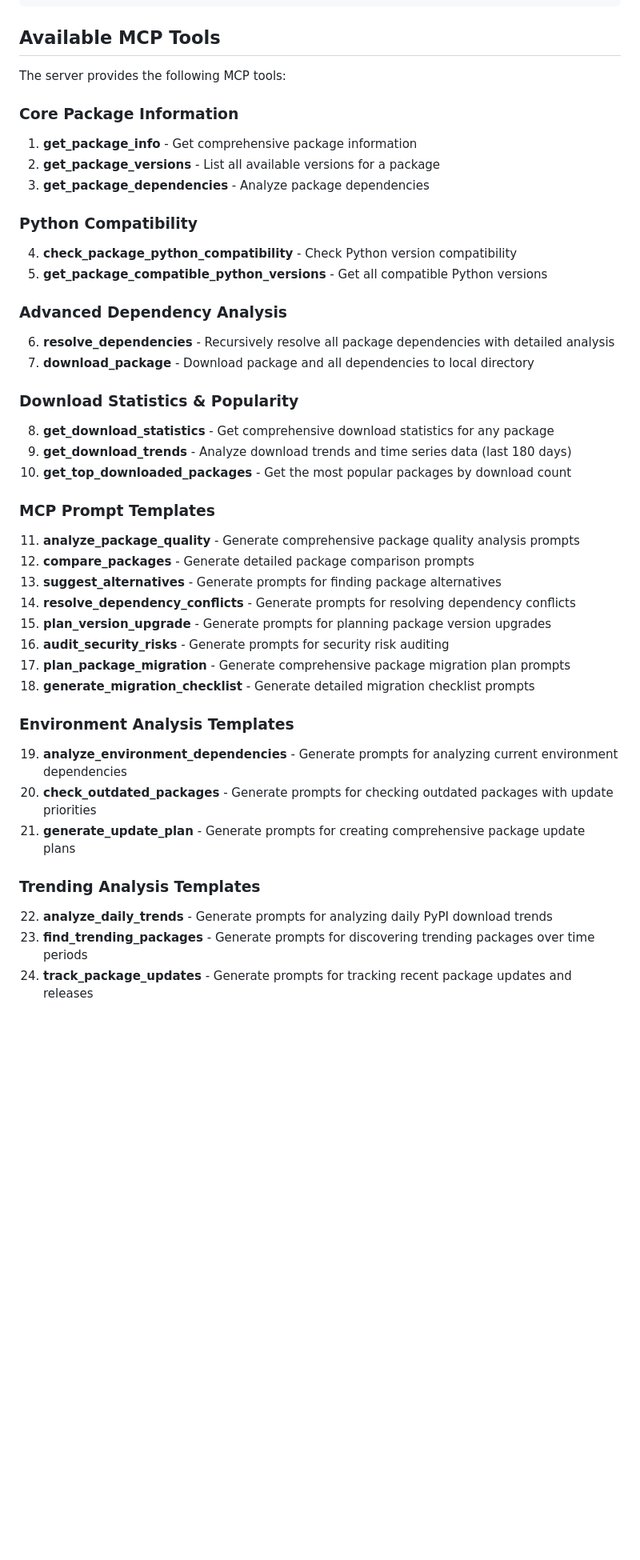
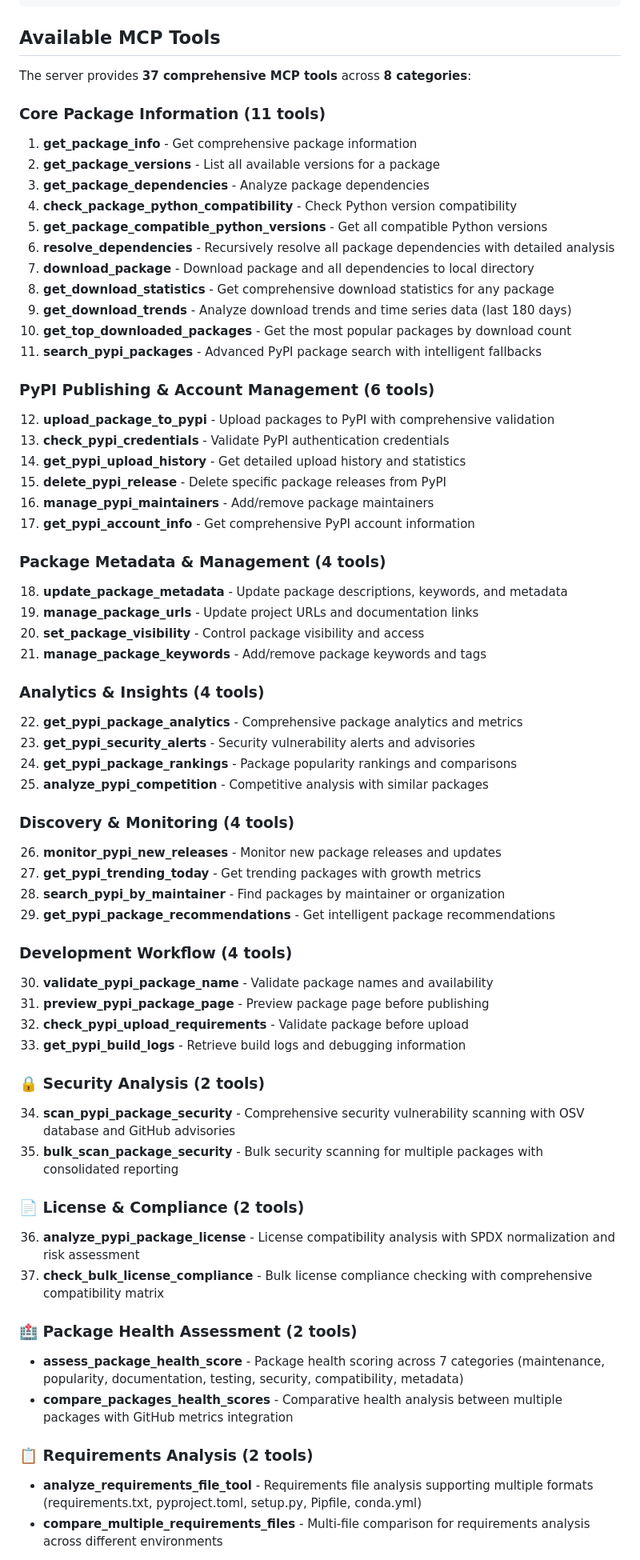
Before and after one commit to loonghao/pypi-query-mcp-server, a Markdown page: README.md, the part around one of its changes. Shown at 80% size. Rendered like a GitHub page; blank space fills up the shorter version.

```diff
--- a/README.md
+++ b/README.md
@@ -187,42 +214,66 @@ export PYPI_PRIVATE_PYPI_PASSWORD="your_password"
 
 ## Available MCP Tools
 
-The server provides the following MCP tools:
+The server provides **37 comprehensive MCP tools** across **8 categories**:
 
-### Core Package Information
+### Core Package Information (11 tools)
 1. **get_package_info** - Get comprehensive package information
 2. **get_package_versions** - List all available versions for a package
 3. **get_package_dependencies** - Analyze package dependencies
-
-### Python Compatibility
 4. **check_package_python_compatibility** - Check Python version compatibility
 5. **get_package_compatible_python_versions** - Get all compatible Python versions
-
-### Advanced Dependency Analysis
 6. **resolve_dependencies** - Recursively resolve all package dependencies with detailed analysis
 7. **download_package** - Download package and all dependencies to local directory
-
-### Download Statistics & Popularity
 8. **get_download_statistics** - Get comprehensive download statistics for any package
 9. **get_download_trends** - Analyze download trends and time series data (last 180 days)
 10. **get_top_downloaded_packages** - Get the most popular packages by download count
+11. **search_pypi_packages** - Advanced PyPI package search with intelligent fallbacks
 
-### MCP Prompt Templates
-11. **analyze_package_quality** - Generate comprehensive package quality analysis prompts
-12. **compare_packages** - Generate detailed package comparison prompts
-13. **suggest_alternatives** - Generate prompts for finding package alternatives
-14. **resolve_dependency_conflicts** - Generate prompts for resolving dependency conflicts
-15. **plan_version_upgrade** - Generate prompts for planning package version upgrades
-16. **audit_security_risks** - Generate prompts for security risk auditing
-17. **plan_package_migration** - Generate comprehensive package migration plan prompts
-18. **generate_migration_checklist** - Generate detailed migration checklist prompts
+### PyPI Publishing & Account Management (6 tools)
+12. **upload_package_to_pypi** - Upload packages to PyPI with comprehensive validation
+13. **check_pypi_credentials** - Validate PyPI authentication credentials
+14. **get_pypi_upload_history** - Get detailed upload history and statistics
+15. **delete_pypi_release** - Delete specific package releases from PyPI
+16. **manage_pypi_maintainers** - Add/remove package maintainers
+17. **get_pypi_account_info** - Get comprehensive PyPI account information
 
-### Environment Analysis Templates
-19. **analyze_environment_dependencies** - Generate prompts for analyzing current environment dependencies
-20. **check_outdated_packages** - Generate prompts for checking outdated packages with update priorities
-21. **generate_update_plan** - Generate prompts for creating comprehensive package update plans
+### Package Metadata & Management (4 tools)
+18. **update_package_metadata** - Update package descriptions, keywords, and metadata
+19. **manage_package_urls** - Update project URLs and documentation links
+20. **set_package_visibility** - Control package visibility and access
+21. **manage_package_keywords** - Add/remove package keywords and tags
 
-### Trending Analysis Templates
-22. **analyze_daily_trends** - Generate prompts for analyzing daily PyPI download trends
-23. **find_trending_packages** - Generate prompts for discovering trending packages over time periods
-24. **track_package_updates** - Generate prompts for tracking recent package updates and releases
+### Analytics & Insights (4 tools)
+22. **get_pypi_package_analytics** - Comprehensive package analytics and metrics
+23. **get_pypi_security_alerts** - Security vulnerability alerts and advisories
+24. **get_pypi_package_rankings** - Package popularity rankings and comparisons
+25. **analyze_pypi_competition** - Competitive analysis with similar packages
+
+### Discovery & Monitoring (4 tools)
+26. **monitor_pypi_new_releases** - Monitor new package releases and updates
+27. **get_pypi_trending_today** - Get trending packages with growth metrics
+28. **search_pypi_by_maintainer** - Find packages by maintainer or organization
+29. **get_pypi_package_recommendations** - Get intelligent package recommendations
+
+### Development Workflow (4 tools)
+30. **validate_pypi_package_name** - Validate package names and availability
+31. **preview_pypi_package_page** - Preview package page before publishing
+32. **check_pypi_upload_requirements** - Validate package before upload
+33. **get_pypi_build_logs** - Retrieve build logs and debugging information
+
+### 🔒 Security Analysis (2 tools)
+34. **scan_pypi_package_security** - Comprehensive security vulnerability scanning with OSV database and GitHub advisories
+35. **bulk_scan_package_security** - Bulk security scanning for multiple packages with consolidated reporting
+
+### 📄 License & Compliance (2 tools)
+36. **analyze_pypi_package_license** - License compatibility analysis with SPDX normalization and risk assessment
+37. **check_bulk_license_compliance** - Bulk license compliance checking with comprehensive compatibility matrix
+
+### 🏥 Package Health Assessment (2 tools)
+- **assess_package_health_score** - Package health scoring across 7 categories (maintenance, popularity, documentation, testing, security, compatibility, metadata)
+- **compare_packages_health_scores** - Comparative health analysis between multiple packages with GitHub metrics integration
+
+### 📋 Requirements Analysis (2 tools)
+- **analyze_requirements_file_tool** - Requirements file analysis supporting multiple formats (requirements.txt, pyproject.toml, setup.py, Pipfile, conda.yml)
+- **compare_multiple_requirements_files** - Multi-file comparison for requirements analysis across different environments
+
```
Also changed, not shown: other parts of README.md (+64 -0 lines).
